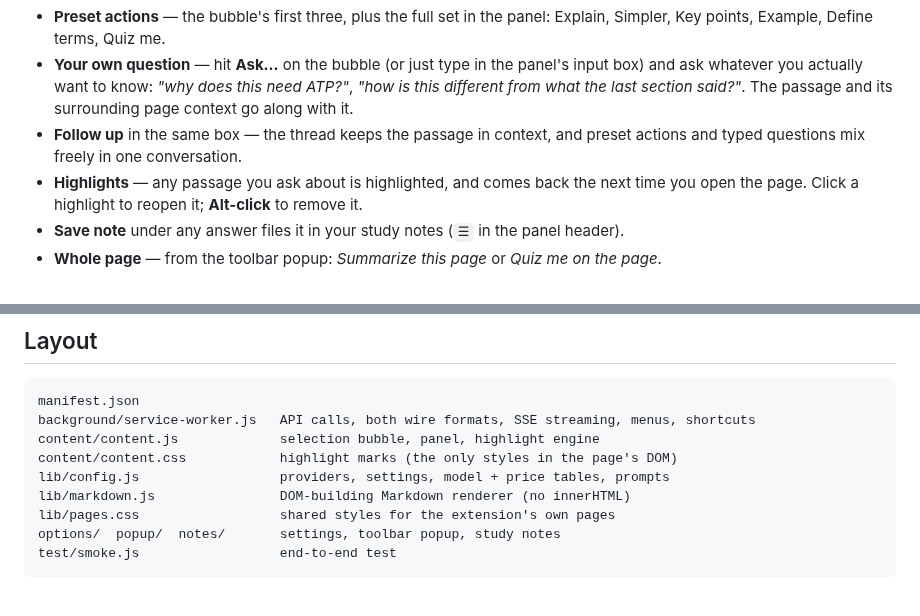
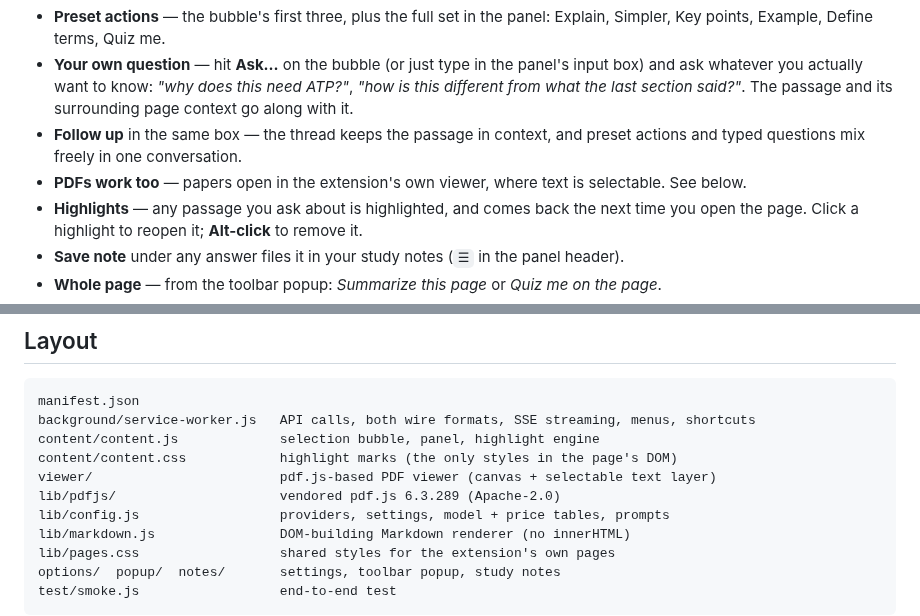
Before and after one commit to manueltollis/study-buddy, a Markdown page: README.md, 2 parts joined by grey strips. Drawn GitHub-style; blank space fills up the shorter version.

```diff
--- a/README.md
+++ b/README.md
@@ -85,6 +85,7 @@ empty.
   what the last section said?"*. The passage and its surrounding page context go along with it.
 - **Follow up** in the same box — the thread keeps the passage in context, and preset actions and
   typed questions mix freely in one conversation.
+- **PDFs work too** — papers open in the extension's own viewer, where text is selectable. See below.
 - **Highlights** — any passage you ask about is highlighted, and comes back the next time you open
   the page. Click a highlight to reopen it; **Alt-click** to remove it.
 - **Save note** under any answer files it in your study notes (`☰` in the panel header).
@@ -130,6 +159,8 @@ manifest.json
 background/service-worker.js   API calls, both wire formats, SSE streaming, menus, shortcuts
 content/content.js             selection bubble, panel, highlight engine
 content/content.css            highlight marks (the only styles in the page's DOM)
+viewer/                        pdf.js-based PDF viewer (canvas + selectable text layer)
+lib/pdfjs/                     vendored pdf.js 6.3.289 (Apache-2.0)
 lib/config.js                  providers, settings, model + price tables, prompts
 lib/markdown.js                DOM-building Markdown renderer (no innerHTML)
 lib/pages.css                  shared styles for the extension's own pages
```
Also changed, not shown: other parts of README.md (+31 -1 lines), docs/pdf.png (added), 15 other files.
